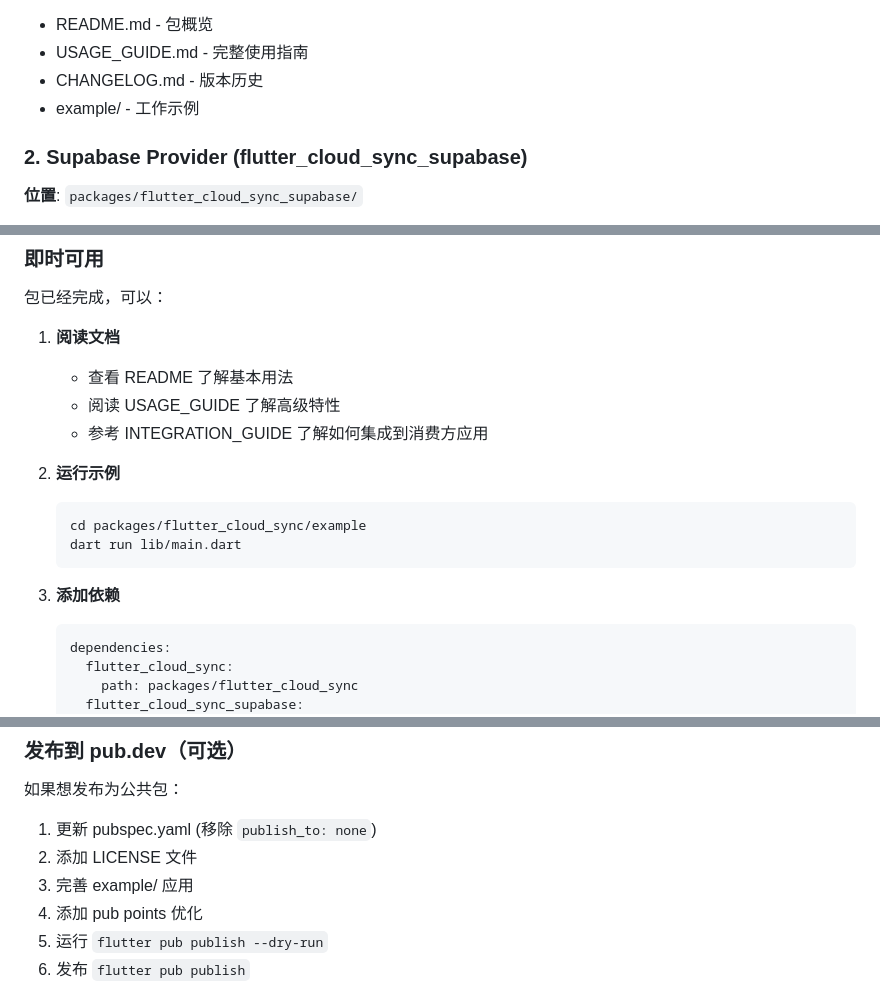
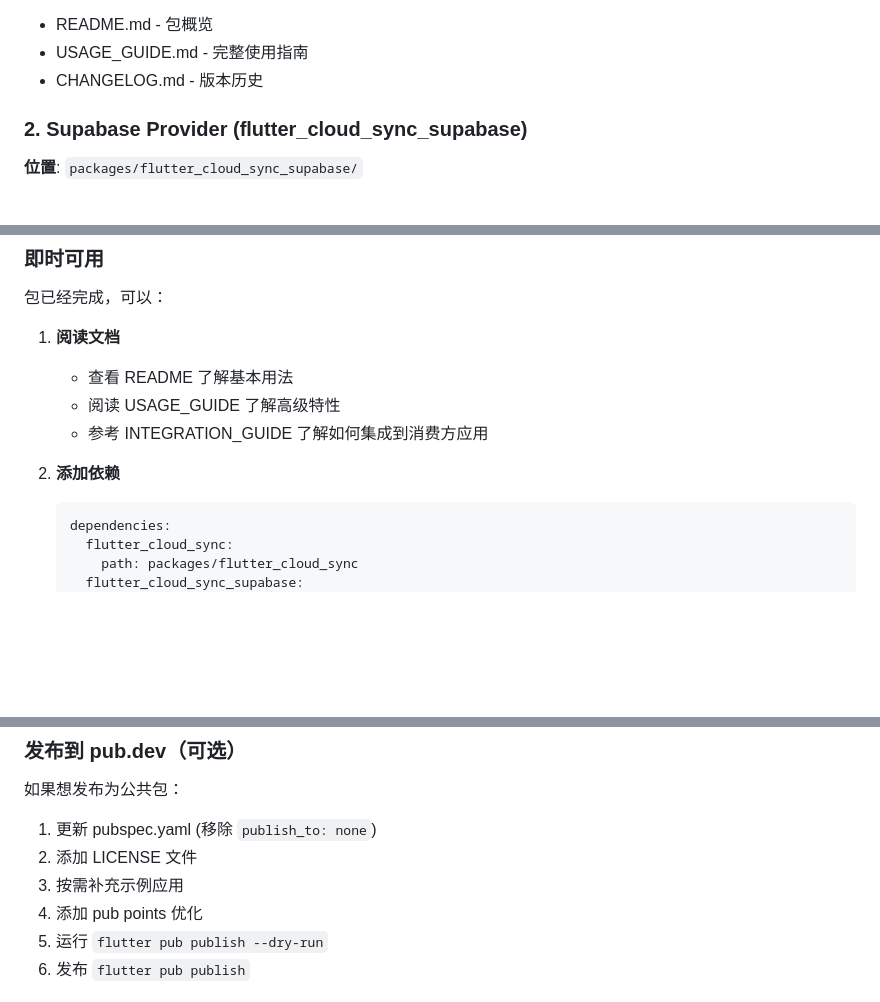
Before and after one commit to weilixiaozhi/Spitout, a Markdown page: packages/flutter_cloud_sync/PROJECT_SUMMARY.md, 3 parts joined by grey strips. Rendered like a GitHub page; blank space fills up the shorter version.

````diff
--- a/packages/flutter_cloud_sync/PROJECT_SUMMARY.md
+++ b/packages/flutter_cloud_sync/PROJECT_SUMMARY.md
@@ -29,7 +29,6 @@
 - README.md - 包概览
 - USAGE_GUIDE.md - 完整使用指南
 - CHANGELOG.md - 版本历史
-- example/ - 工作示例
 
 ### 2. Supabase Provider (flutter_cloud_sync_supabase)
 
@@ -294,13 +292,7 @@ final ledgerSyncStatusProvider = FutureProvider.family<SyncStatus, int>(
    - 阅读 USAGE_GUIDE 了解高级特性
    - 参考 INTEGRATION_GUIDE 了解如何集成到消费方应用
 
-2. **运行示例**
-   ```bash
-   cd packages/flutter_cloud_sync/example
-   dart run lib/main.dart
-   ```
-
-3. **添加依赖**
+2. **添加依赖**
    ```yaml
    dependencies:
      flutter_cloud_sync:
@@ -343,7 +335,7 @@ final ledgerSyncStatusProvider = FutureProvider.family<SyncStatus, int>(
 
 1. 更新 pubspec.yaml (移除 `publish_to: none`)
 2. 添加 LICENSE 文件
-3. 完善 example/ 应用
+3. 按需补充示例应用
 4. 添加 pub points 优化
 5. 运行 `flutter pub publish --dry-run`
 6. 发布 `flutter pub publish`
````
Also changed, not shown: other parts of packages/flutter_cloud_sync/PROJECT_SUMMARY.md (+0 -1 lines), packages/flutter_cloud_sync/README.md (+0 -4 lines), packages/flutter_cloud_sync/USAGE_GUIDE.md (+0 -1 lines).
